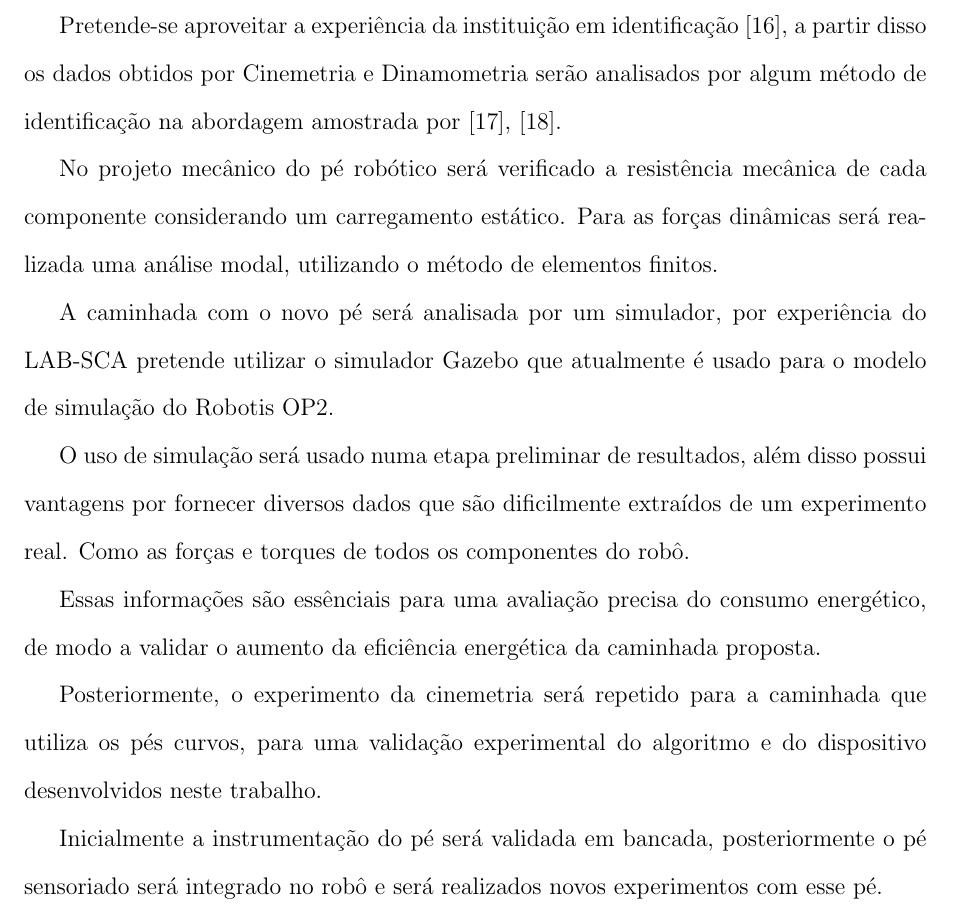
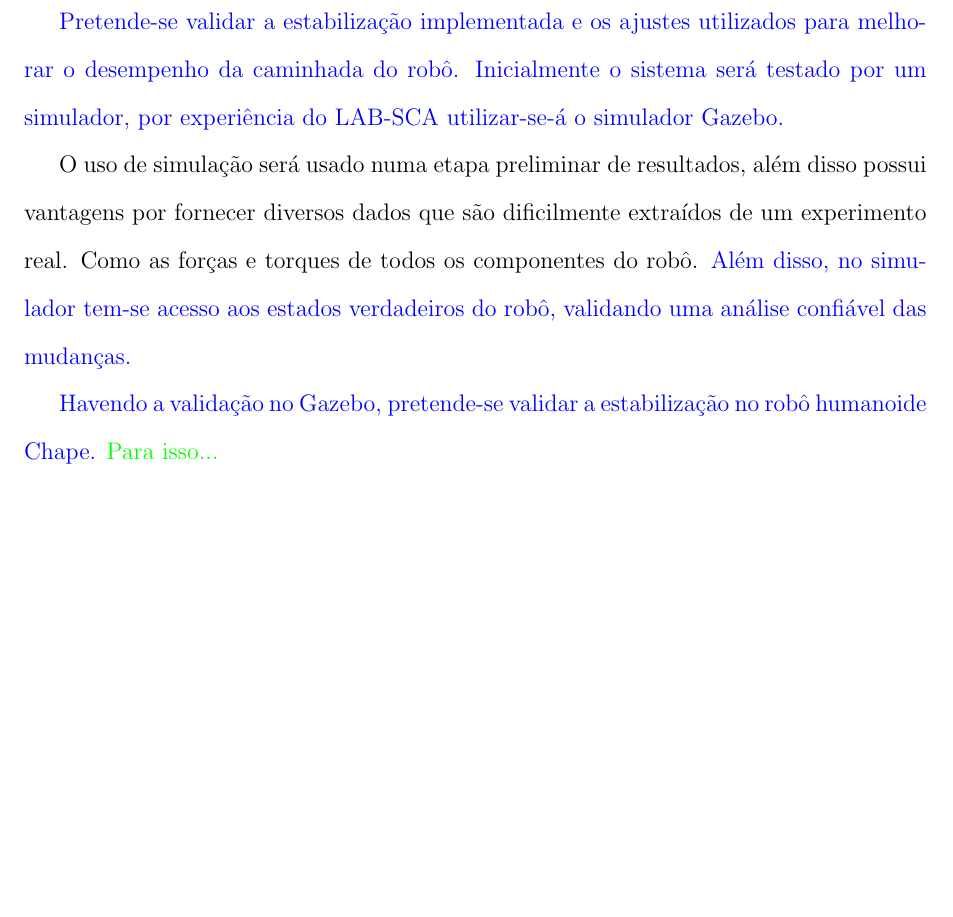
Before and after one commit to ReynaldoSLima/Humanoid-control---FAPESP-research, a LaTeX paper (Controle de estabilização de caminhada/main.tex): part of page 16 of 19 before the commit and part of page 16 of 18 after it, cut at the place of the change, the shorter picture padded with empty space. Compiled offline with pdfLaTeX.

Commit message:
Ready for revision by manga

```diff
--- a/Controle de estabilização de caminhada/main.tex
+++ b/Controle de estabilização de caminhada/main.tex
@@ -448,19 +448,24 @@ Para a excução do projeto proposto são necessários os seguintes recursos mat
 
 \section{Forma de análise dos resultados}
 
-Pretende-se aproveitar a experiência da instituição em identificação \cite{gripp}, a partir disso os dados obtidos por Cinemetria e Dinamometria serão analisados por algum método de identificação na abordagem amostrada por \cite{ident2014,ident2017}.
+\textcolor{blue}{Pretende-se validar a estabilização implementada e os ajustes utilizados para melhorar o desempenho da caminhada do robô. Inicialmente o sistema será testado por um simulador, por experiência do LAB-SCA utilizar-se-á o simulador Gazebo.}
 
-No projeto mecânico do pé robótico será verificado a resistência mecânica de cada componente considerando um carregamento estático. Para as forças dinâmicas será realizada uma análise modal, utilizando o método de elementos finitos.
 
-A caminhada com o novo pé será analisada por um simulador, por experiência do LAB-SCA pretende utilizar o simulador Gazebo que atualmente é usado para o modelo de simulação do Robotis OP2.
+%\textcolor{red}{aproveitar a experiência da instituição em identificação \cite{gripp}, a partir disso os dados obtidos por Cinemetria e Dinamometria serão analisados por algum método de identificação na abordagem amostrada por \cite{ident2014,ident2017}.}
 
-O uso de simulação será usado numa etapa preliminar de resultados, além disso possui vantagens por fornecer diversos dados que são dificilmente extraídos de um experimento real. Como as forças e torques de todos os componentes do robô.
+%\textcolor{red}{No projeto mecânico do pé robótico será verificado a resistência mecânica de cada componente considerando um carregamento estático. Para as forças dinâmicas será realizada uma análise modal, utilizando o método de elementos finitos.}
 
-Essas informações são essênciais para uma  avaliação precisa do consumo energético, de modo a validar o aumento da eficiência energética da caminhada proposta.
+%\textcolor{red}{A caminhada com o novo pé será analisada por um simulador, por experiência do LAB-SCA pretende utilizar o simulador Gazebo que atualmente é usado para o modelo de simulação do Robotis OP2.}
 
-Posteriormente, o experimento da cinemetria será repetido para a caminhada que utiliza os pés curvos, para uma validação experimental do algoritmo e do dispositivo desenvolvidos neste trabalho.
+O uso de simulação será usado numa etapa preliminar de resultados, além disso possui vantagens por fornecer diversos dados que são dificilmente extraídos de um experimento real. Como as forças e torques de todos os componentes do robô. \textcolor{blue}{Além disso, no simulador tem-se acesso aos estados verdadeiros do robô, validando uma análise confiável das mudanças.}
 
-Inicialmente a instrumentação do pé será validada em bancada, posteriormente o pé sensoriado será integrado no robô e será realizados novos experimentos com esse pé.
+\textcolor{blue}{Havendo a validação no Gazebo, pretende-se validar a estabilização no robô humanoide Chape.} \textcolor{green}{ Para isso...}
+
+%\textcolor{red}{Essas informações são essênciais para uma  avaliação precisa do consumo energético, de modo a validar o aumento da eficiência energética da caminhada proposta.}
+
+%\textcolor{red}{Posteriormente, o experimento da cinemetria será repetido para a caminhada que utiliza os pés curvos, para uma validação experimental do algoritmo e do dispositivo desenvolvidos neste trabalho.}
+
+%\textcolor{red}{Inicialmente a instrumentação do pé será validada em bancada, posteriormente o pé sensoriado será integrado no robô e será realizados novos experimentos com esse pé.}
 
 
 \newpage
```
Also changed, not shown: 4 other files.
